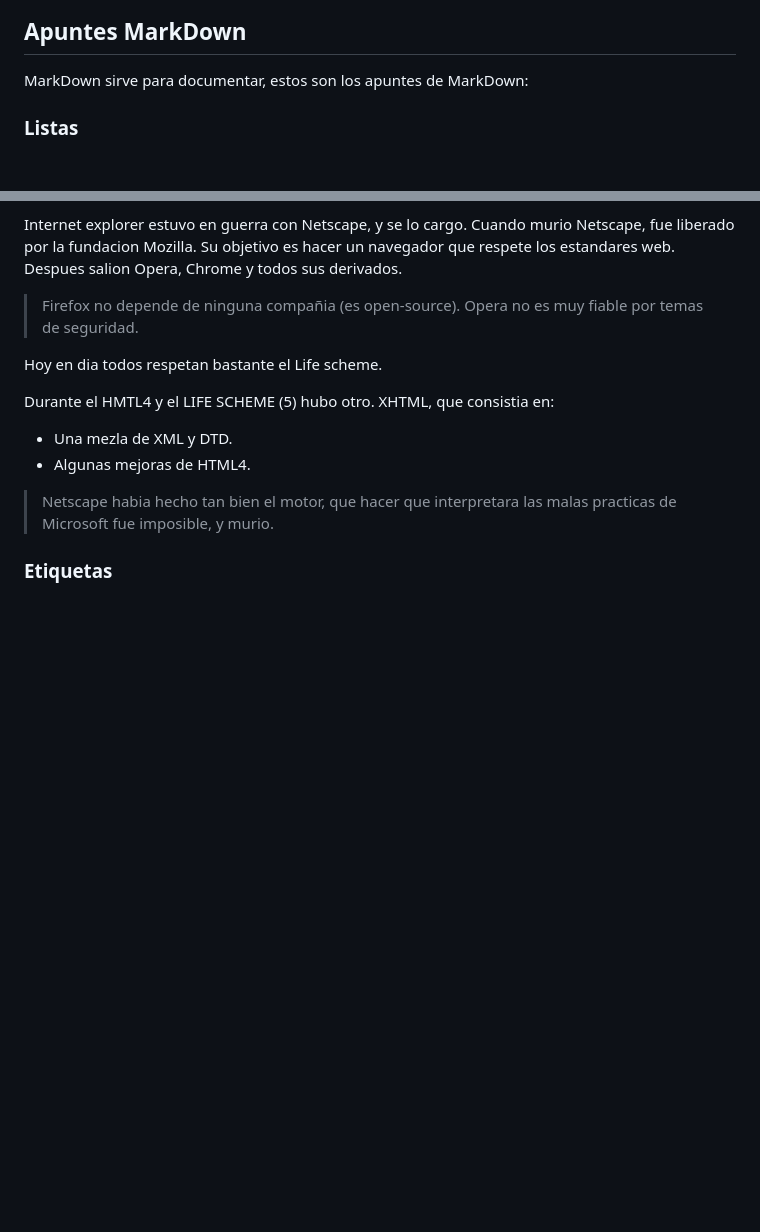
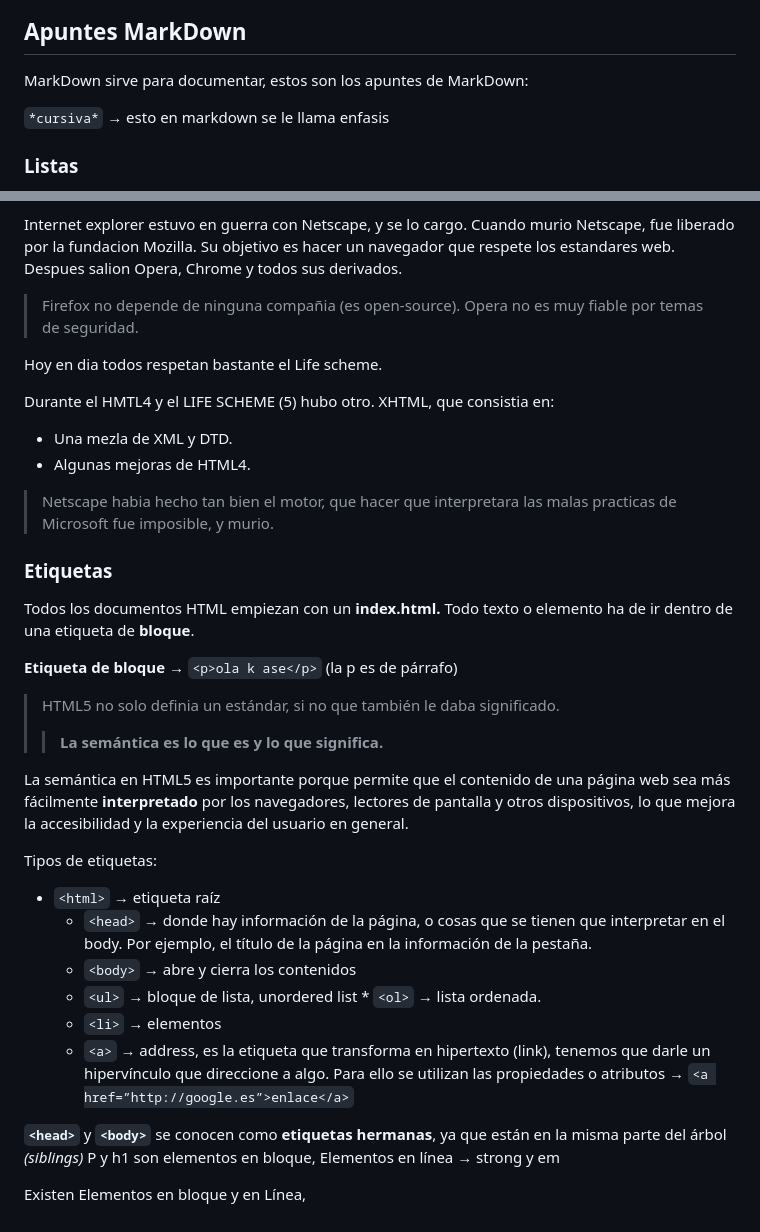
Before and after one commit to PabloLopez2/PabloLopez2.github.io, a Markdown page: README.md, 2 parts joined by grey strips. GitHub-like rendering; blank space fills up the shorter version.

Commit message:
Apuntes a medias

```diff
--- a/README.md
+++ b/README.md
@@ -172,6 +172,8 @@ Terminos técnicos:
 ## Apuntes MarkDown
 
 MarkDown sirve para documentar, estos son los apuntes de MarkDown:
+
+`*cursiva*` → esto en markdown se le llama enfasis
 
 ### Listas
 * uno
@@ -294,3 +296,28 @@ Durante el HMTL4 y el LIFE SCHEME (5) hubo otro. XHTML, que consistia en:
 >Netscape habia hecho tan bien el motor, que hacer que interpretara las malas practicas de Microsoft fue imposible, y murio.
 
 ### Etiquetas
+
+Todos los documentos HTML empiezan con un **index.html.**
+Todo texto o elemento ha de ir dentro de una etiqueta de **bloque**.
+
+**Etiqueta de bloque** → `<p>ola k ase</p>` (la p es de párrafo)
+
+>HTML5 no solo definia un estándar, si no que también le daba significado.
+>>**La semántica es lo que es y lo que significa.**
+
+La semántica en HTML5 es importante porque permite que el contenido de una página web sea más fácilmente **interpretado** por los navegadores, lectores de pantalla y otros dispositivos, lo que mejora la accesibilidad y la experiencia del usuario en general.
+
+Tipos de etiquetas:
+* `<html>` → etiqueta raíz
+    * `<head>` → donde hay información de la página, o cosas que se tienen que interpretar en el body. Por ejemplo, el título de la página en la información de la pestaña.
+    * `<body>` → abre y cierra los contenidos
+    * `<ul>` → bloque de lista, unordered list
+            * `<ol>` → lista ordenada.
+    * `<li>` → elementos
+    * `<a>` → address, es la etiqueta que transforma en hipertexto (link), tenemos que darle un hipervínculo que direccione a algo. Para ello se utilizan las propiedades o atributos → `<a href=”http://google.es”>enlace</a>`
+
+**`<head>`** y **`<body>`** se conocen como **etiquetas hermanas**, ya que están en la misma parte del árbol *(siblings)*
+P y h1 son elementos en bloque,
+Elementos en línea → strong y em
+
+Existen Elementos en bloque y en Línea,
```
Also changed, not shown: other parts of README.md (+3 -3 lines).
